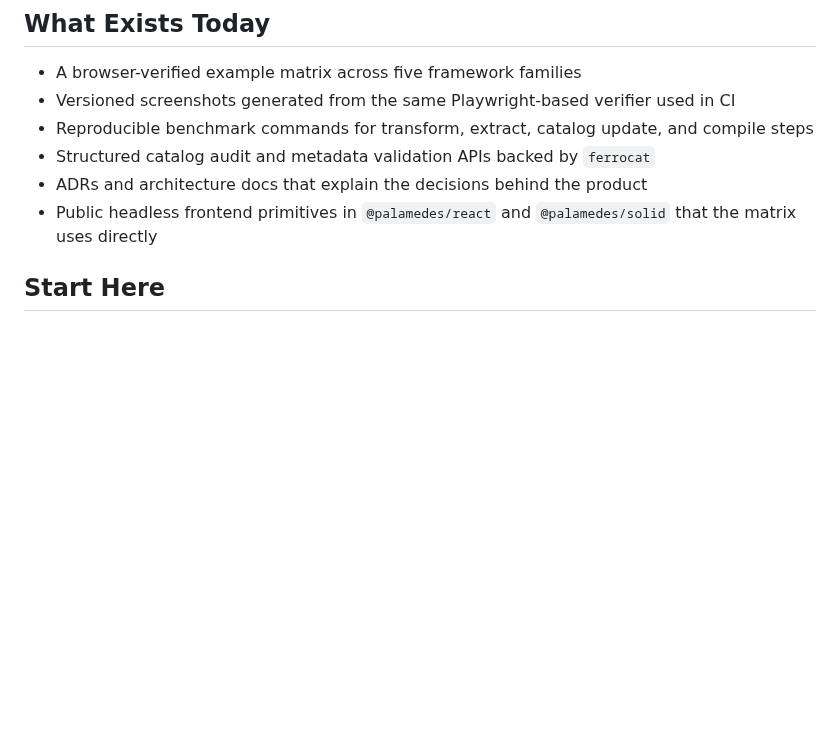
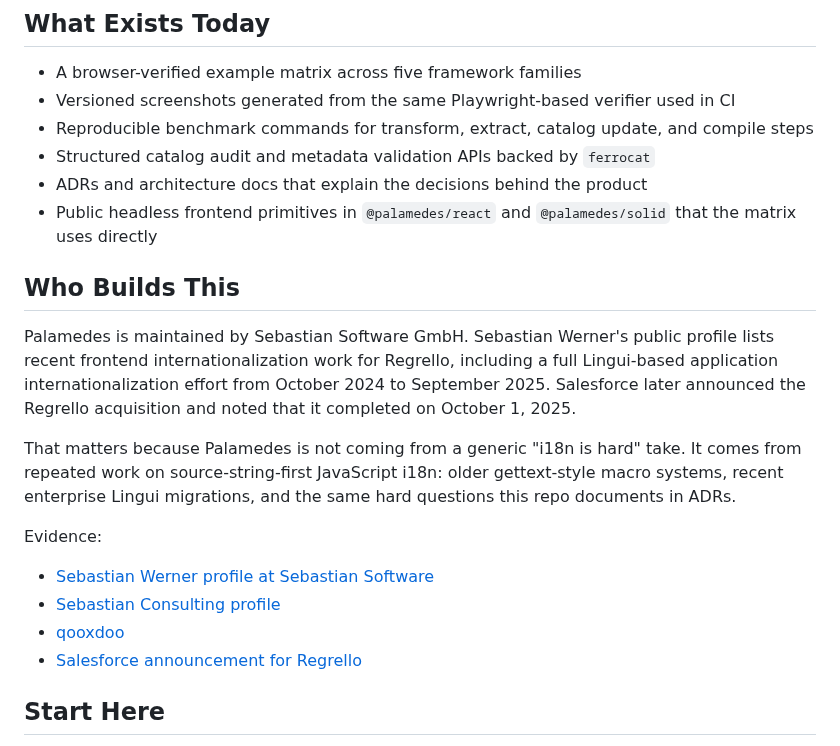
Before and after one commit to sebastian-software/palamedes, a Markdown page: README.md, the part around one of its changes. Drawn GitHub-style; blank space fills up the shorter version.

```diff
--- a/README.md
+++ b/README.md
@@ -60,6 +71,26 @@ easier to review, and easier to carry from one framework to the next.
 - Structured catalog audit and metadata validation APIs backed by `ferrocat`
 - ADRs and architecture docs that explain the decisions behind the product
 - Public headless frontend primitives in `@palamedes/react` and `@palamedes/solid` that the matrix uses directly
+
+## Who Builds This
+
+Palamedes is maintained by Sebastian Software GmbH. Sebastian Werner's public
+profile lists recent frontend internationalization work for Regrello, including
+a full Lingui-based application internationalization effort from October 2024
+to September 2025. Salesforce later announced the Regrello acquisition and
+noted that it completed on October 1, 2025.
+
+That matters because Palamedes is not coming from a generic "i18n is hard"
+take. It comes from repeated work on source-string-first JavaScript i18n:
+older gettext-style macro systems, recent enterprise Lingui migrations, and the
+same hard questions this repo documents in ADRs.
+
+Evidence:
+
+- [Sebastian Werner profile at Sebastian Software](https://sebastian-software.de/werner)
+- [Sebastian Consulting profile](https://sebastian-consulting.de/de/werner)
+- [qooxdoo](https://qooxdoo.org/)
+- [Salesforce announcement for Regrello](https://www.salesforce.com/news/stories/salesforce-signs-definitive-agreement-to-acquire-regrello/)
 
 ## Start Here
 
```
Also changed, not shown: other parts of README.md (+16 -5 lines), docs/founder-led-content.md (+21 -0 lines), docs/site/assets/palamedes-framework-matrix.png (added), 9 other files.
